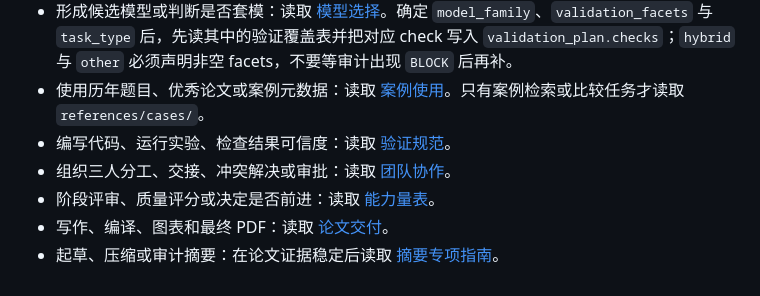
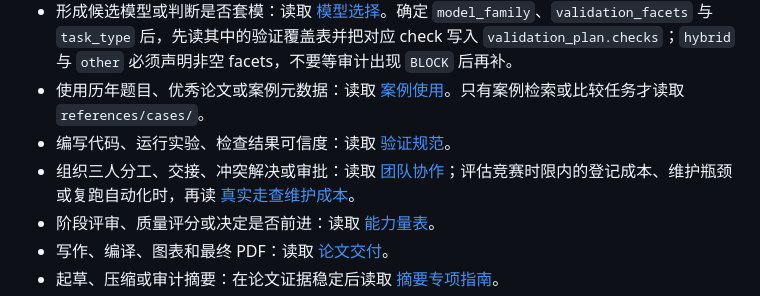
Before and after one commit to zhu30969-wq/gittt, a Markdown page: cumcm-modeling/SKILL.md, the part around the change. GitHub-like rendering.

```diff
--- a/cumcm-modeling/SKILL.md
+++ b/cumcm-modeling/SKILL.md
@@ -58,7 +58,7 @@ description: "Orchestrate, continue, or audit CUMCM（全国大学生数学建
 - 形成候选模型或判断是否套模：读取 [模型选择](references/model-selection.md)。确定 `model_family`、`validation_facets` 与 `task_type` 后，先读其中的验证覆盖表并把对应 check 写入 `validation_plan.checks`；`hybrid` 与 `other` 必须声明非空 facets，不要等审计出现 `BLOCK` 后再补。
 - 使用历年题目、优秀论文或案例元数据：读取 [案例使用](references/case-use.md)。只有案例检索或比较任务才读取 `references/cases/`。
 - 编写代码、运行实验、检查结果可信度：读取 [验证规范](validation.md)。
-- 组织三人分工、交接、冲突解决或审批：读取 [团队协作](references/team-collaboration.md)。
+- 组织三人分工、交接、冲突解决或审批：读取 [团队协作](references/team-collaboration.md)；评估竞赛时限内的登记成本、维护瓶颈或复跑自动化时，再读 [真实走查维护成本](references/field-run-maintainability.md)。
 - 阶段评审、质量评分或决定是否前进：读取 [能力量表](references/rubric.md)。
 - 写作、编译、图表和最终 PDF：读取 [论文交付](references/paper-delivery.md)。
 - 起草、压缩或审计摘要：在论文证据稳定后读取 [摘要专项指南](references/abstract.md)。
```
Also changed, not shown: README.md (+1 -0 lines), cumcm-modeling/references/field-run-maintainability.md (added, +54 -0 lines).
